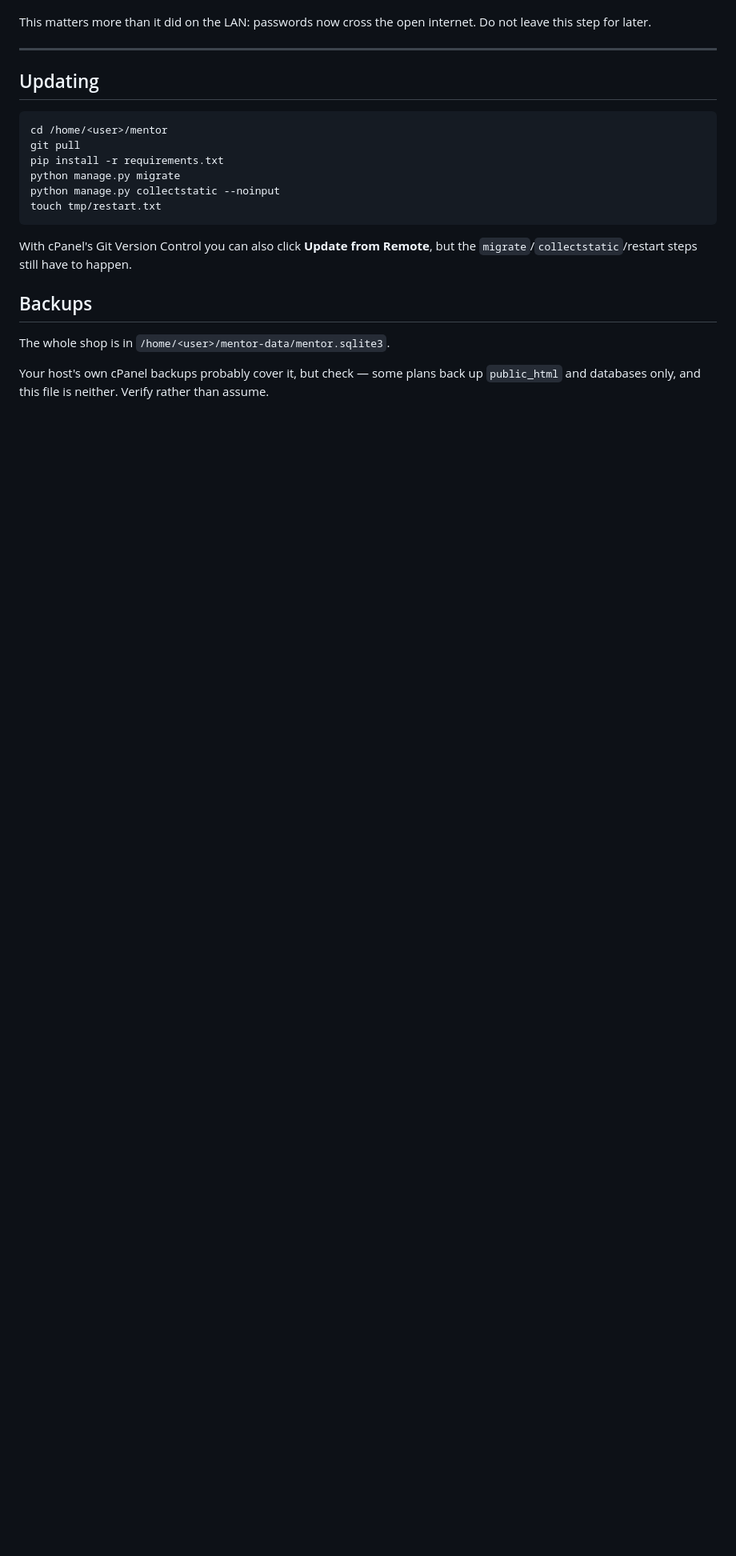
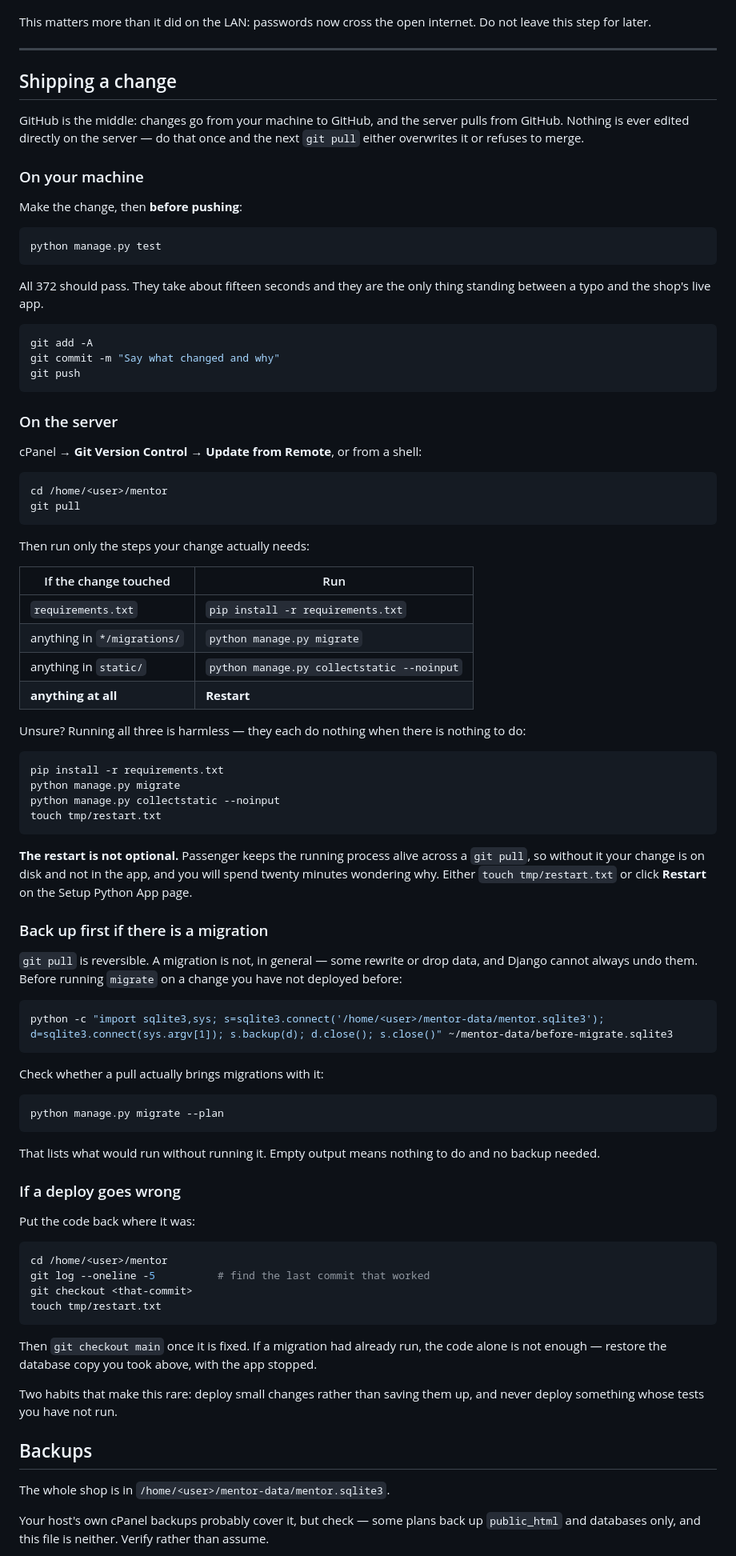
Before and after one commit to marketosan/Mentor-Product-Orders, a Markdown page: DEPLOYMENT_CPANEL.md, the part around the change. Shown at 80% size. GitHub-like rendering; blank space fills up the shorter version.

Commit message:
Document how a change reaches the server
The updating section covered the server half and said nothing about how a
change gets there: run the tests, commit, push, then pull. It also skipped the
two things that actually go wrong.

The first is forgetting to restart. Passenger keeps the running process alive
across a git pull, so the change sits on disk and not in the app, which looks
exactly like the change not working.

The second is migrations. A git pull can be undone; a migration frequently
cannot, since some rewrite or drop data. Both guides now say to check
`migrate --plan` first -- it lists what would run without running it -- and to
back the database up when it is not empty.

Also adds what to do when a deploy goes wrong, which was missing entirely.

Co-Authored-By: Claude Opus 5 <noreply@anthropic.com>

````diff
--- a/DEPLOYMENT_CPANEL.md
+++ b/DEPLOYMENT_CPANEL.md
@@ -221,19 +221,98 @@ internet. Do not leave this step for later.
 
 ---
 
-## Updating
+## Shipping a change
+
+GitHub is the middle: changes go from your machine to GitHub, and the server
+pulls from GitHub. Nothing is ever edited directly on the server — do that once
+and the next `git pull` either overwrites it or refuses to merge.
+
+### On your machine
+
+Make the change, then **before pushing**:
+
+```bash
+python manage.py test
+```
+
+All 372 should pass. They take about fifteen seconds and they are the only
+thing standing between a typo and the shop's live app.
+
+```bash
+git add -A
+git commit -m "Say what changed and why"
+git push
+```
+
+### On the server
+
+cPanel → **Git Version Control** → **Update from Remote**, or from a shell:
 
 ```bash
 cd /home/<user>/mentor
 git pull
+```
+
+Then run only the steps your change actually needs:
+
+| If the change touched | Run |
+|---|---|
+| `requirements.txt` | `pip install -r requirements.txt` |
+| anything in `*/migrations/` | `python manage.py migrate` |
+| anything in `static/` | `python manage.py collectstatic --noinput` |
+| **anything at all** | **Restart** |
+
+Unsure? Running all three is harmless — they each do nothing when there is
+nothing to do:
+
+```bash
 pip install -r requirements.txt
 python manage.py migrate
 python manage.py collectstatic --noinput
 touch tmp/restart.txt
 ```
 
-With cPanel's Git Version Control you can also click **Update from Remote**,
-but the `migrate`/`collectstatic`/restart steps still have to happen.
+**The restart is not optional.** Passenger keeps the running process alive
+across a `git pull`, so without it your change is on disk and not in the app,
+and you will spend twenty minutes wondering why. Either `touch tmp/restart.txt`
+or click **Restart** on the Setup Python App page.
+
+### Back up first if there is a migration
+
+`git pull` is reversible. A migration is not, in general — some rewrite or drop
+data, and Django cannot always undo them. Before running `migrate` on a change
+you have not deployed before:
+
+```bash
+python -c "import sqlite3,sys; s=sqlite3.connect('/home/<user>/mentor-data/mentor.sqlite3'); d=sqlite3.connect(sys.argv[1]); s.backup(d); d.close(); s.close()" ~/mentor-data/before-migrate.sqlite3
+```
+
+Check whether a pull actually brings migrations with it:
+
+```bash
+python manage.py migrate --plan
+```
+
+That lists what would run without running it. Empty output means nothing to do
+and no backup needed.
+
+### If a deploy goes wrong
+
+Put the code back where it was:
+
+```bash
+cd /home/<user>/mentor
+git log --oneline -5          # find the last commit that worked
+git checkout <that-commit>
+touch tmp/restart.txt
+```
+
+Then `git checkout main` once it is fixed. If a migration had already run, the
+code alone is not enough — restore the database copy you took above, with the
+app stopped.
+
+Two habits that make this rare: deploy small changes rather than saving them
+up, and never deploy something whose tests you have not run.
 
 ## Backups
 
````
Also changed, not shown: DEPLOYMENT.md (+22 -0 lines).
